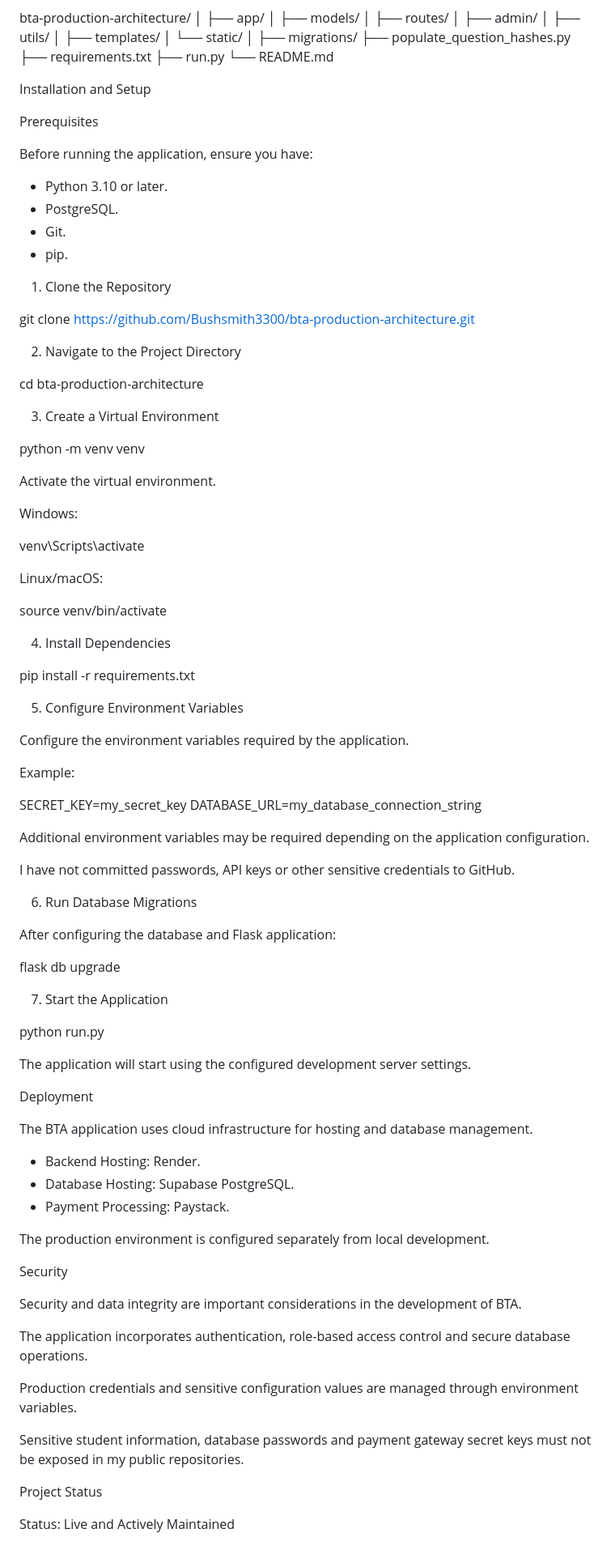
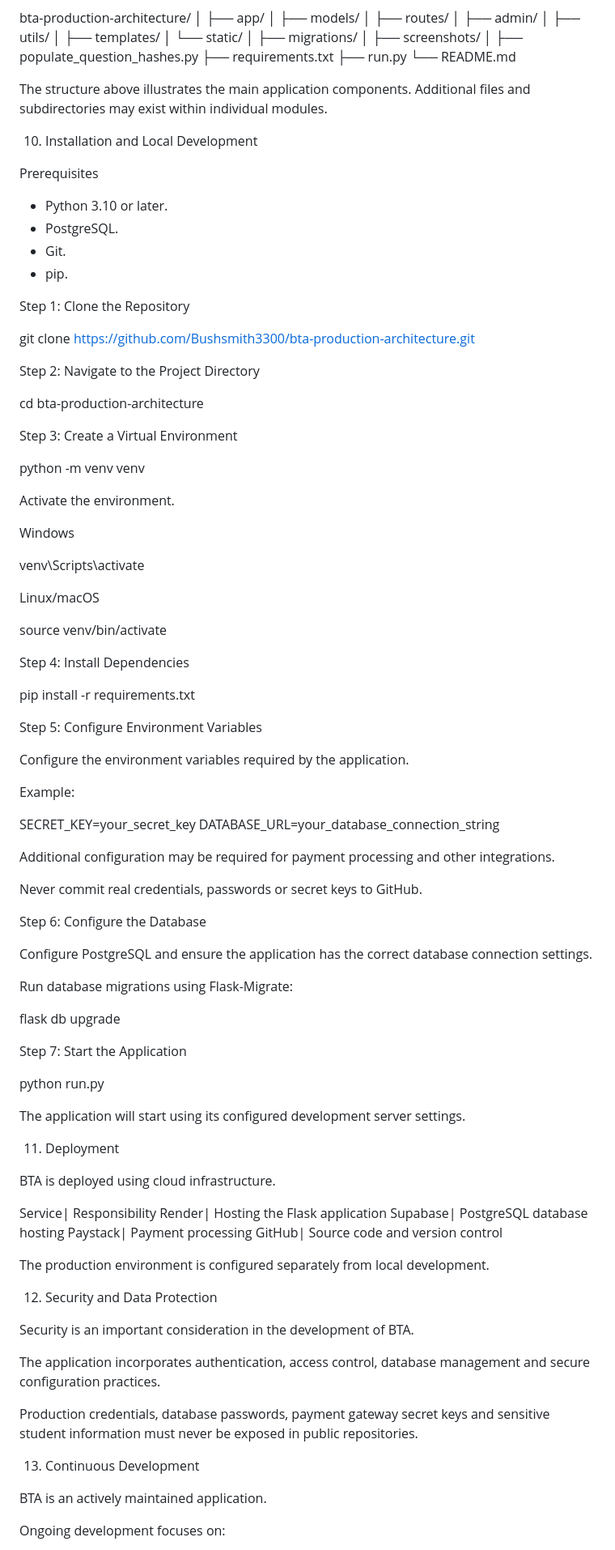
Before and after one commit to Bushsmith3300/bta-production-architecture, a Markdown page: READMe.md, the part around one of its changes. Shown at 81% size. Drawn GitHub-style.

```diff
--- a/READMe.md
+++ b/READMe.md
@@ -132,94 +263,101 @@ bta-production-architecture/
 │   └── static/
 │
 ├── migrations/
+│
+├── screenshots/
+│
 ├── populate_question_hashes.py
 ├── requirements.txt
 ├── run.py
 └── README.md
 
-Installation and Setup
+The structure above illustrates the main application components. Additional files and subdirectories may exist within individual modules.
+
+10. Installation and Local Development
 
 Prerequisites
-
-Before running the application, ensure you have:
 
 - Python 3.10 or later.
 - PostgreSQL.
 - Git.
 - pip.
 
-1. Clone the Repository
+Step 1: Clone the Repository
 
 git clone https://github.com/Bushsmith3300/bta-production-architecture.git
 
-2. Navigate to the Project Directory
+Step 2: Navigate to the Project Directory
 
 cd bta-production-architecture
 
-3. Create a Virtual Environment
+Step 3: Create a Virtual Environment
 
 python -m venv venv
 
-Activate the virtual environment.
+Activate the environment.
 
-Windows:
+Windows
 
 venv\Scripts\activate
 
-Linux/macOS:
+Linux/macOS
 
 source venv/bin/activate
 
-4. Install Dependencies
+Step 4: Install Dependencies
 
 pip install -r requirements.txt
 
-5. Configure Environment Variables
+Step 5: Configure Environment Variables
 
 Configure the environment variables required by the application.
 
 Example:
 
-SECRET_KEY=my_secret_key
-DATABASE_URL=my_database_connection_string
+SECRET_KEY=your_secret_key
+DATABASE_URL=your_database_connection_string
 
-Additional environment variables may be required depending on the application configuration.
+Additional configuration may be required for payment processing and other integrations.
 
-I have not committed passwords, API keys or other sensitive credentials to GitHub.
+Never commit real credentials, passwords or secret keys to GitHub.
 
-6. Run Database Migrations
+Step 6: Configure the Database
 
-After configuring the database and Flask application:
+Configure PostgreSQL and ensure the application has the correct database connection settings.
+
+Run database migrations using Flask-Migrate:
 
 flask db upgrade
 
-7. Start the Application
+Step 7: Start the Application
 
 python run.py
 
-The application will start using the configured development server settings.
+The application will start using its configured development server settings.
 
-Deployment
+11. Deployment
 
-The BTA application uses cloud infrastructure for hosting and database management.
+BTA is deployed using cloud infrastructure.
 
-- Backend Hosting: Render.
-- Database Hosting: Supabase PostgreSQL.
-- Payment Processing: Paystack.
+Service| Responsibility
+Render| Hosting the Flask application
+Supabase| PostgreSQL database hosting
+Paystack| Payment processing
+GitHub| Source code and version control
 
 The production environment is configured separately from local development.
 
-Security
+12. Security and Data Protection
 
-Security and data integrity are important considerations in the development of BTA.
+Security is an important consideration in the development of BTA.
 
-The application incorporates authentication, role-based access control and secure database operations.
+The application incorporates authentication, access control, database management and secure configuration practices.
 
-Production credentials and sensitive configuration values are managed through environment variables.
+Production credentials, database passwords, payment gateway secret keys and sensitive student information must never be exposed in public repositories.
 
-Sensitive student information, database passwords and payment gateway secret keys must not be exposed in my public repositories.
+13. Continuous Development
 
-Project Status
+BTA is an actively maintained application.
 
-Status: Live and Actively Maintained
+Ongoing development focuses on:
 
```
Also changed, not shown: other parts of READMe.md (+205 -70 lines).
